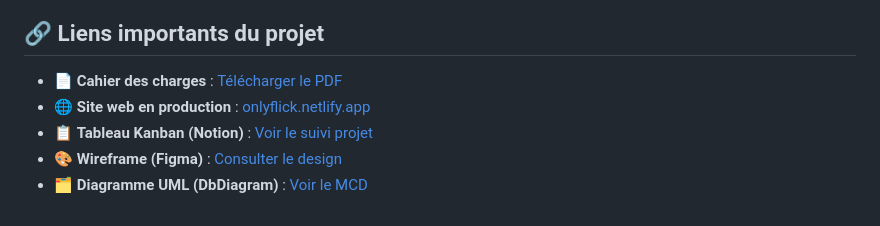
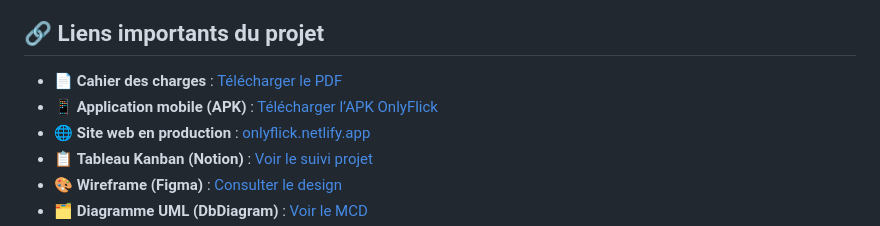
Before and after one commit to choeurtis18/onlyflick-backend, a Markdown page: README.md, the part around the change. Rendered like a GitHub page.

```diff
--- a/README.md
+++ b/README.md
@@ -17,6 +17,7 @@ OnlyFlick est une plateforme sociale complète connectant créateurs de contenu
 ## 🔗 Liens importants du projet
 
 - 📄 **Cahier des charges** : [Télécharger le PDF](https://github.com/choeurtis18/onlyflick-backend/blob/main/Cahier%20des%20charges%20OnlyFlick%20.pdf)
+- 📱 **Application mobile (APK)** : [Télécharger l’APK OnlyFlick](OnlyFlick_V1.0.apk)
 - 🌐 **Site web en production** : [onlyflick.netlify.app](https://onlyflick.netlify.app/)
 - 📋 **Tableau Kanban (Notion)** : [Voir le suivi projet](https://western-cereal-a39.notion.site/1ea3b17dc80c80c191f8df757de32744?v=1ea3b17dc80c808d9fe9000cb5fafc65)
 - 🎨 **Wireframe (Figma)** : [Consulter le design](https://www.figma.com/design/RdPh9Vqpi6SrS6dXGWe7Yx/OnlyFlick---Wireframe?node-id=2547-3430&t=3Q27SaSfp48n3j2r-0)
```
